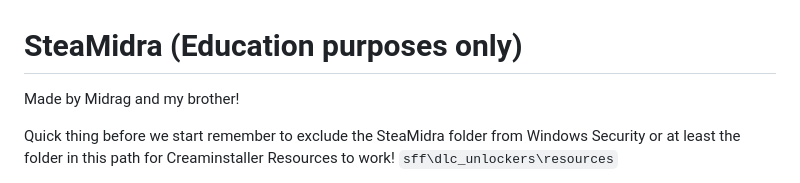
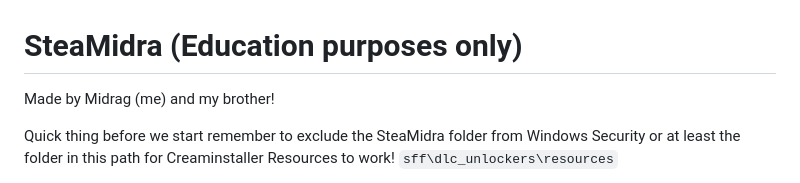
Before and after one commit to Midrags/SFF, a Markdown page: README.md, the part around the change. GitHub-like rendering.

```diff
--- a/README.md
+++ b/README.md
@@ -1,6 +1,6 @@
 # SteaMidra (Education purposes only)
 
-Made by Midrag and my brother!
+Made by Midrag (me) and my brother!
 
 Quick thing before we start remember to exclude the SteaMidra folder from Windows Security or at least the folder in this path for Creaminstaller Resources to work! `sff\dlc_unlockers\resources`
 
```
